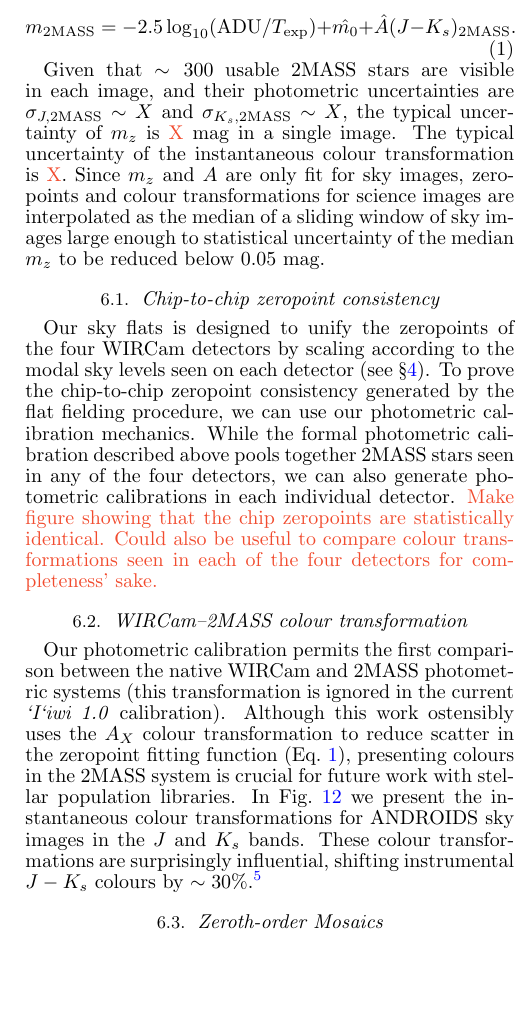
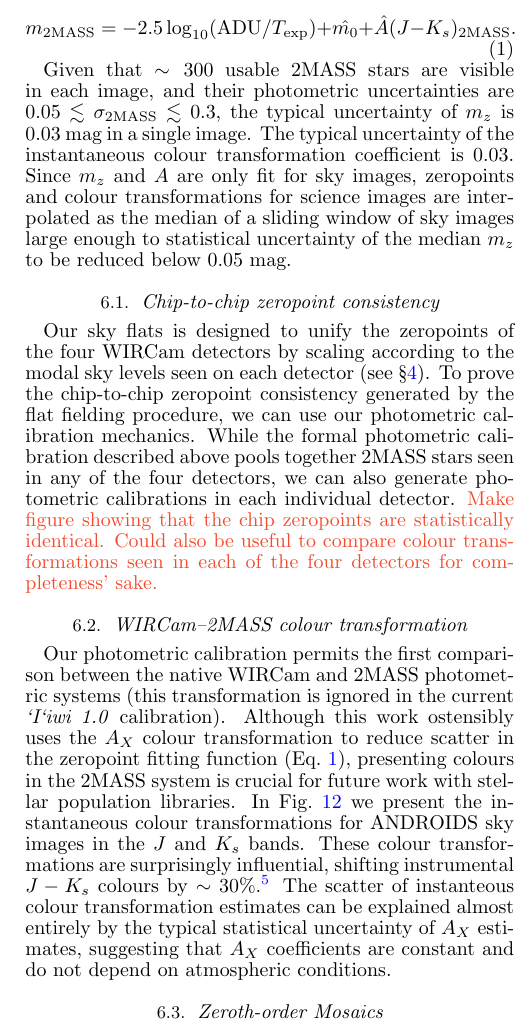
Before and after one commit to jonathansick/skysubpub, a LaTeX document (skysub.tex): part of one column of page 7 of 13, cut so that both start at the same text, the shorter picture padded with empty space. Compiled offline with pdfLaTeX; a LaTeX package or settings file that is missing is left out.

Commit message:
Hard numbers for zeropoint fitting uncertainties, suggestion of A_X is a constant

```diff
--- a/skysub.tex
+++ b/skysub.tex
@@ -475,7 +475,8 @@ We instead collapse airmass dependence into an instantaneous zeropoint, $m_0$, t
   m_\mathrm{2MASS} = -2.5 \log_{10}(\mathrm{ADU}/T_\mathrm{exp}) + \hat{m_0} + \hat{A} (J-K_s)_\mathrm{2MASS}.
 \end{equation}
 
-Given that $\sim 300$ usable 2MASS stars are visible in each image, and their photometric uncertainties are $\sigma_{J,\mathrm{2MASS}}\sim X$ and $\sigma_{K_s,\mathrm{2MASS}}\sim X$, the typical uncertainty of $m_z$ is \todo{X} mag in a single image. The typical uncertainty of the instantaneous colour transformation is \todo{X}. Since $m_z$ and $A$ are only fit for sky images, zeropoints and colour transformations for science images are interpolated as the median of a sliding window of sky images large enough to statistical uncertainty of the median $m_z$ to be reduced below 0.05 mag.
+Given that $\sim 300$ usable 2MASS stars are visible in each image, and their photometric uncertainties are $0.05 \lesssim \sigma_{\mathrm{2MASS}} \lesssim 0.3$, the typical uncertainty of $m_z$ is 0.03 mag in a single image. The typical uncertainty of the instantaneous colour transformation coefficient is 0.03. Since $m_z$ and $A$ are only fit for sky images, zeropoints and colour transformations for science images are interpolated as the median of a sliding window of sky images large enough to statistical uncertainty of the median $m_z$ to be reduced below 0.05 mag.
+% see $andpipe/wircam/calibset/photcal/singleimg/uncertainty_dists.py for photometry properties
 
 \subsection{Chip-to-chip zeropoint consistency}
 \label{sec:chip_zp}
@@ -492,6 +493,7 @@ Our photometric calibration permits the first comparison between the native WIRC
 Although this work ostensibly uses the $A_X$ colour transformation to reduce scatter in the zeropoint fitting function (\Eq{photcal}), presenting colours in the 2MASS system is crucial for future work with stellar population libraries.
 In \Fig{colourtrans} we present the instantaneous colour transformations for ANDROIDS sky images in the $J$ and $K_s$ bands.
 These colour transformations are surprisingly influential, shifting instrumental $J-K_s$ colours by $\sim 30$\%.\footnote{Theoretical colour transformation estimates, based on WIRCam filter transmission curves and NIR stellar spectra, are much smaller than those presented here: $A_J\sim 0.05$, $A_{K_s}\sim 0.005$ (K. Thanjavur, private comm.). These estimates have not been reconciled.}
+The scatter of instanteous colour transformation estimates can be explained almost entirely by the typical statistical uncertainty of $A_X$ estimates, suggesting that $A_X$ coefficients are constant and do not depend on atmospheric conditions.
 
 \begin{figure}[t]
  \centering
```
Also changed, not shown: skysub.tex (2 more changed lines).
